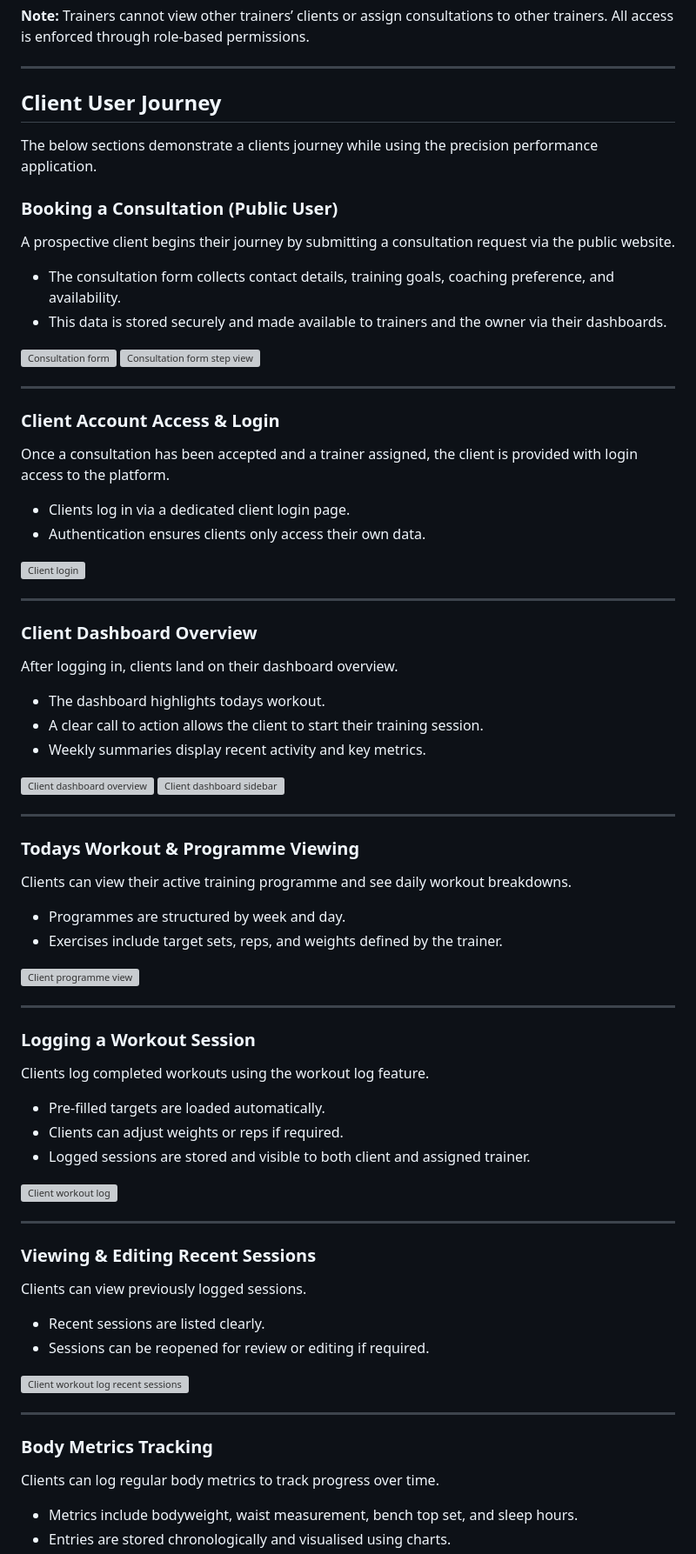
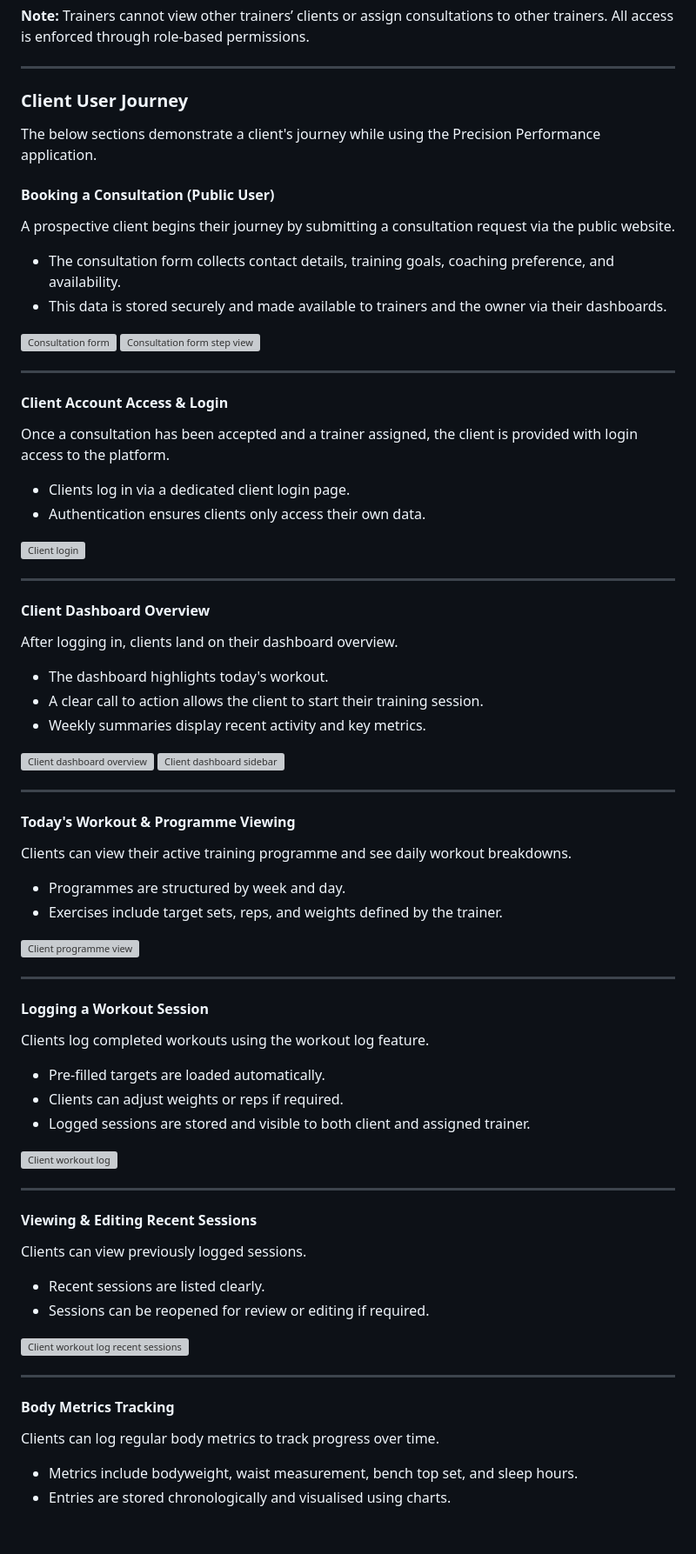
Before and after one commit to moranjohn-95/precision-performance-pt, a Markdown page: README.md, the part around one of its changes. Shown at 87% size. Drawn GitHub-style; blank space fills up the shorter version; grey boxes are pictures that could not be loaded.

```diff
--- a/README.md
+++ b/README.md
@@ -303,10 +302,10 @@ This section outlines the core features of the Precision Performance PT platform
 
 ---
 
-## Client User Journey
-The below sections demonstrate a clients journey while using the precision performance application.
-
-### Booking a Consultation (Public User)
+### Client User Journey
+The below sections demonstrate a client's journey while using the Precision Performance application.
+
+#### Booking a Consultation (Public User)
 A prospective client begins their journey by submitting a consultation request via the public website.
 
 - The consultation form collects contact details, training goals, coaching preference, and availability.
@@ -317,7 +316,7 @@ A prospective client begins their journey by submitting a consultation request v
 
 ---
 
-### Client Account Access & Login
+#### Client Account Access & Login
 
 Once a consultation has been accepted and a trainer assigned, the client is provided with login access to the platform.
 
@@ -328,11 +327,11 @@ Once a consultation has been accepted and a trainer assigned, the client is prov
 
 ---
 
-### Client Dashboard Overview
+#### Client Dashboard Overview
 
 After logging in, clients land on their dashboard overview.
 
-- The dashboard highlights todays workout.
+- The dashboard highlights today's workout.
 - A clear call to action allows the client to start their training session.
 - Weekly summaries display recent activity and key metrics.
 
@@ -341,7 +340,7 @@ After logging in, clients land on their dashboard overview.
 
 ---
 
-### Todays Workout & Programme Viewing
+#### Today's Workout & Programme Viewing
 
 Clients can view their active training programme and see daily workout breakdowns.
 
@@ -352,7 +351,7 @@ Clients can view their active training programme and see daily workout breakdown
 
 ---
 
-### Logging a Workout Session
+#### Logging a Workout Session
 
 Clients log completed workouts using the workout log feature.
 
@@ -364,7 +363,7 @@ Clients log completed workouts using the workout log feature.
 
 ---
 
-### Viewing & Editing Recent Sessions
+#### Viewing & Editing Recent Sessions
 
 Clients can view previously logged sessions.
 
@@ -375,7 +374,7 @@ Clients can view previously logged sessions.
 
 ---
 
-### Body Metrics Tracking
+#### Body Metrics Tracking
 
 Clients can log regular body metrics to track progress over time.
 
```
Also changed, not shown: other parts of README.md (+136 -122 lines).
